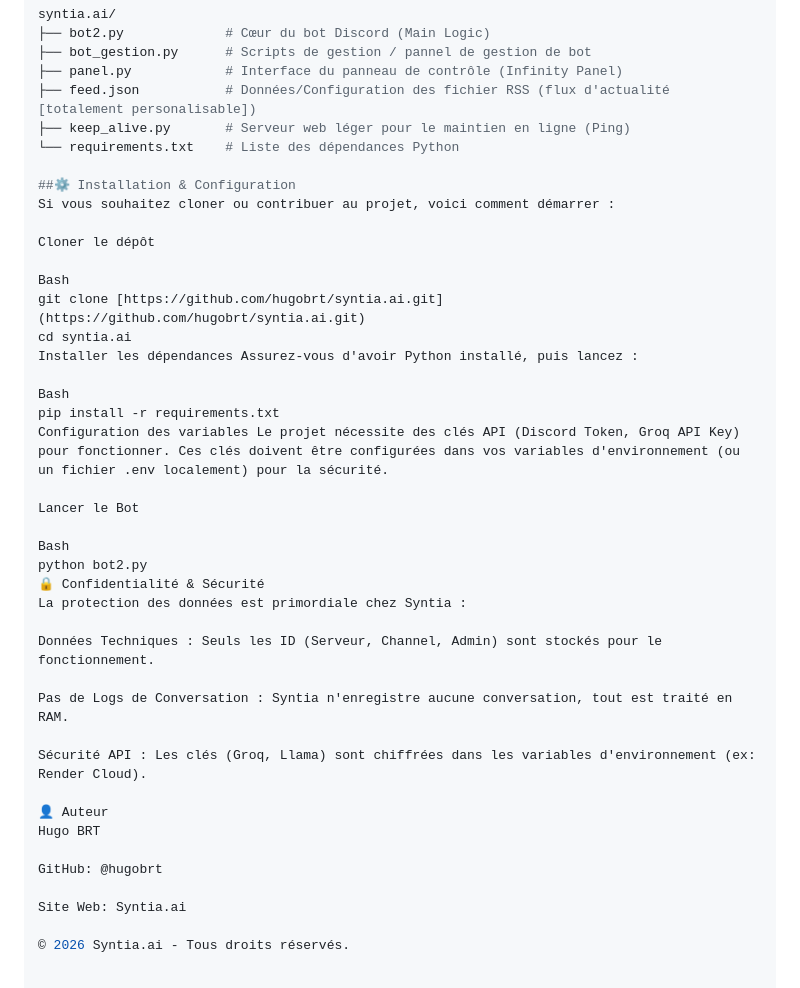
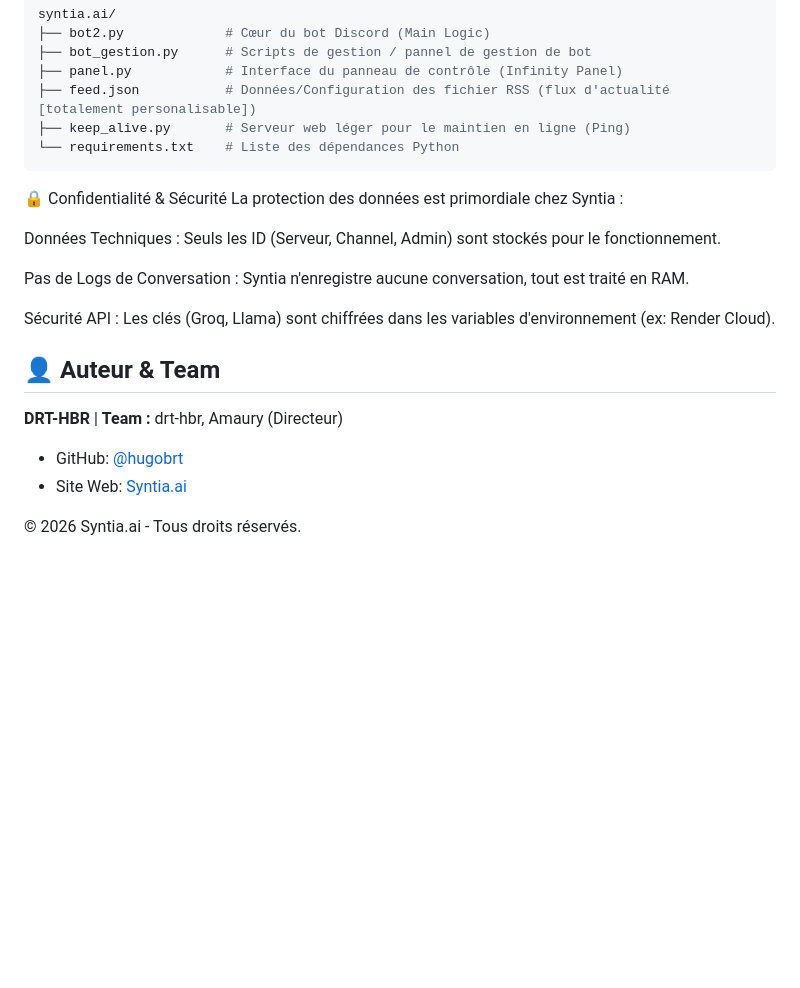
Before and after one commit to hugobrt/syntia.ai, a Markdown page: README.md, the part around the change. Drawn GitHub-style; blank space fills up the shorter version.

````diff
--- a/README.md
+++ b/README.md
@@ -43,25 +43,8 @@ syntia.ai/
 ├── feed.json           # Données/Configuration des fichier RSS (flux d'actualité [totalement personalisable])
 ├── keep_alive.py       # Serveur web léger pour le maintien en ligne (Ping)
 └── requirements.txt    # Liste des dépendances Python
+```
 
-##⚙️ Installation & Configuration
-Si vous souhaitez cloner ou contribuer au projet, voici comment démarrer :
-
-Cloner le dépôt
-
-Bash
-git clone [https://github.com/hugobrt/syntia.ai.git](https://github.com/hugobrt/syntia.ai.git)
-cd syntia.ai
-Installer les dépendances Assurez-vous d'avoir Python installé, puis lancez :
-
-Bash
-pip install -r requirements.txt
-Configuration des variables Le projet nécessite des clés API (Discord Token, Groq API Key) pour fonctionner. Ces clés doivent être configurées dans vos variables d'environnement (ou un fichier .env localement) pour la sécurité.
-
-Lancer le Bot
-
-Bash
-python bot2.py
 🔒 Confidentialité & Sécurité
 La protection des données est primordiale chez Syntia :
 
@@ -71,11 +54,10 @@ Pas de Logs de Conversation : Syntia n'enregistre aucune conversation, tout est
 
 Sécurité API : Les clés (Groq, Llama) sont chiffrées dans les variables d'environnement (ex: Render Cloud).
 
-👤 Auteur
-Hugo BRT
+## 👤 Auteur & Team
 
-GitHub: @hugobrt
-
-Site Web: Syntia.ai
+**DRT-HBR** | **Team :** drt-hbr, Amaury (Directeur)
+* GitHub: [@hugobrt](https://github.com/hugobrt)
+* Site Web: [Syntia.ai](https://hugobrt.github.io/syntia.ai/)
 
 © 2026 Syntia.ai - Tous droits réservés.
````
